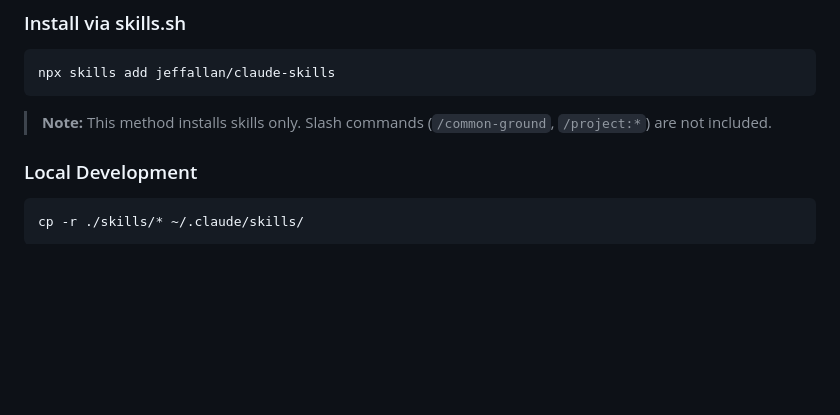
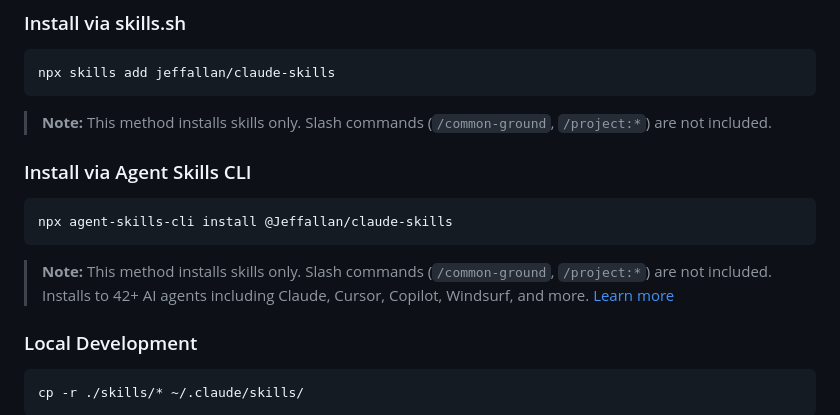
Before and after one commit to Jeffallan/claude-skills, a Markdown page: QUICKSTART.md, the part around the change. Rendered like a GitHub page; blank space fills up the shorter version.

Commit message:
docs: add Agent Skills CLI installation method

````diff
--- a/QUICKSTART.md
+++ b/QUICKSTART.md
@@ -26,6 +26,13 @@ npx skills add jeffallan/claude-skills
 ```
 
 > **Note:** This method installs skills only. Slash commands (`/common-ground`, `/project:*`) are not included.
+
+### Install via Agent Skills CLI
+```bash
+npx agent-skills-cli install @Jeffallan/claude-skills
+```
+
+> **Note:** This method installs skills only. Slash commands (`/common-ground`, `/project:*`) are not included. Installs to 42+ AI agents including Claude, Cursor, Copilot, Windsurf, and more. [Learn more](https://www.agentskills.in)
 
 ### Local Development
 ```bash
````
